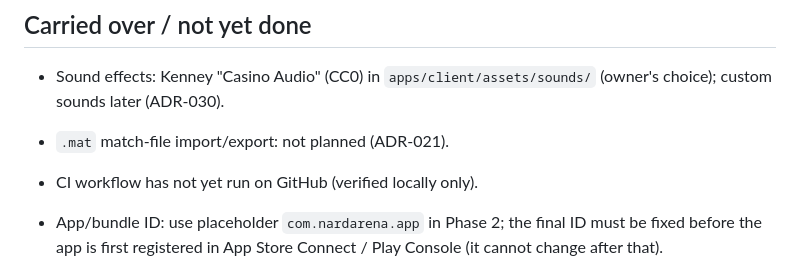
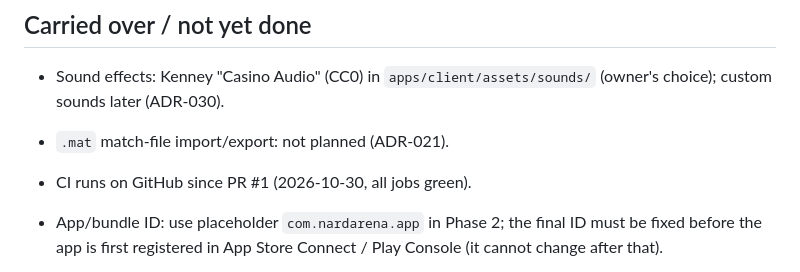
Before and after one commit to corbelry/nard, a Markdown page: docs/ROADMAP.md, the part around the change. Rendered like a GitHub page.

```diff
--- a/docs/ROADMAP.md
+++ b/docs/ROADMAP.md
@@ -89,7 +89,7 @@ No design requests are open.
   `apps/client/assets/sounds/` (owner's choice); custom sounds later
   (ADR-030).
 - `.mat` match-file import/export: not planned (ADR-021).
-- CI workflow has not yet run on GitHub (verified locally only).
+- CI runs on GitHub since PR #1 (2026-10-30, all jobs green).
 - App/bundle ID: use placeholder `com.nardarena.app` in Phase 2; the final
   ID must be fixed before the app is first registered in App Store Connect /
   Play Console (it cannot change after that).
```
Also changed, not shown: docs/HANDOFF.md (+3 -1 lines).
